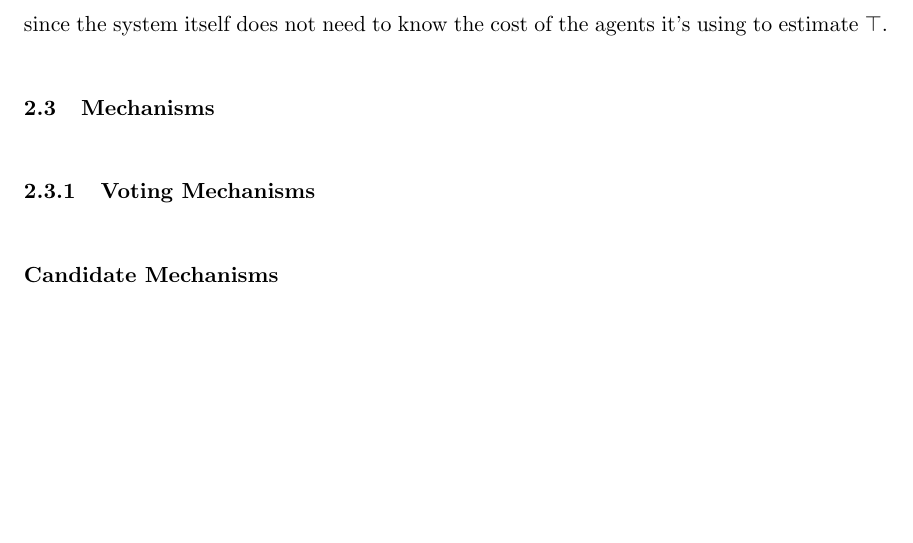
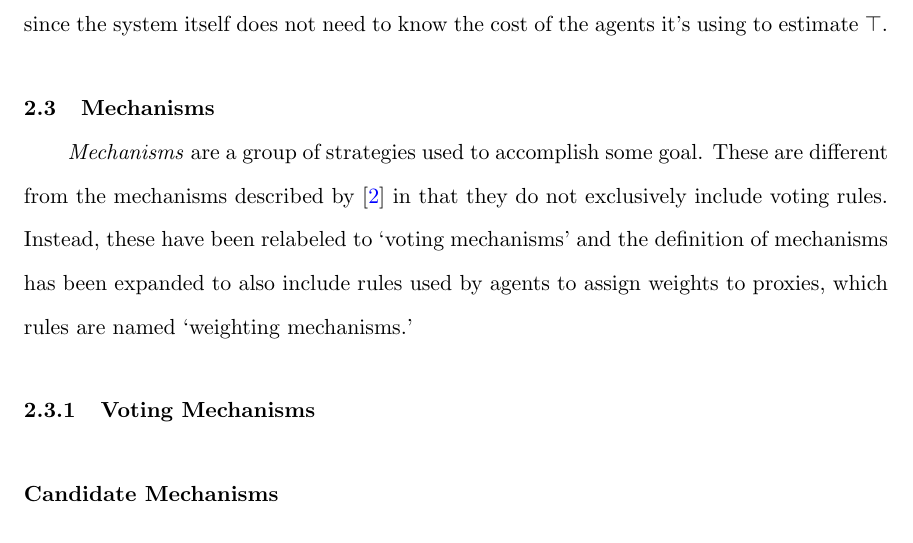
Before and after one commit to TheMikeste1/Proxy-Voting-Coordination-Mechanisms, a LaTeX thesis (thesis.tex, which reads content/chapter2-experimental-design.tex): part of page 19 of 26 before the commit and part of page 19 of 27 after it, cut so that both start at the same text, the shorter picture padded with empty space. Compiled offline with pdfLaTeX.

Commit message:
Basic explanation about mechanisms

```diff
--- a/content/chapter2-experimental-design.tex
+++ b/content/chapter2-experimental-design.tex
@@ -209,8 +209,12 @@ agents it's using to estimate~\truth.
 
 
 \section{Mechanisms}\label{sec:mechanisms}
-% - Explain what mechanisms are, as well as my expansion using weight
-% mechanisms.
+\textit{Mechanisms} are a group of strategies used to accomplish some goal.
+These are different from the mechanisms described by~\cite{Cohensius2017} in
+that they do not exclusively include voting rules.
+Instead, these have been relabeled to `voting mechanisms' and the definition
+of mechanisms has been expanded to also include rules used by agents to
+assign weights to proxies, which rules are named `weighting mechanisms.'
 
 \subsection{Voting Mechanisms}\label{subsec:voting-mechanisms}
 % - Explain what voting mechanisms are
```
